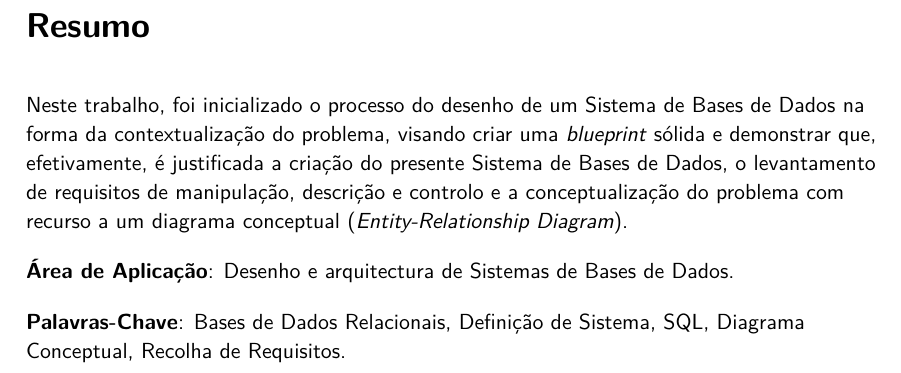
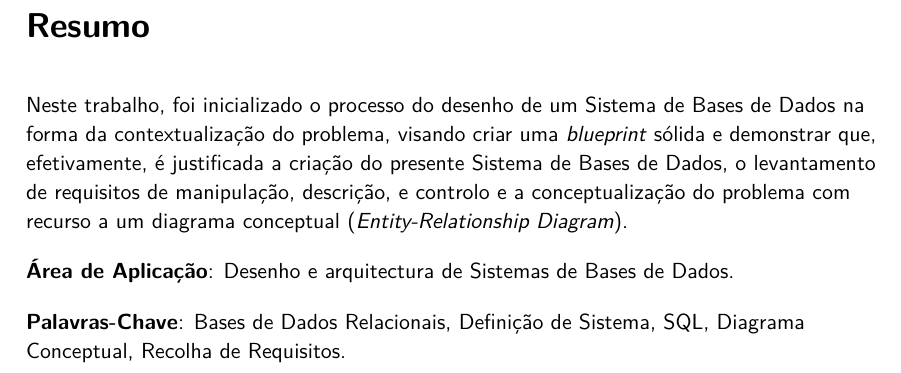
Before and after one commit to greybrunix/BD_Proj, a LaTeX document (main.tex): part of page 3 of 13, cut so that both start at the same text. Compiled offline with XeLaTeX; a missing font is replaced by an installed copy or a similar font.

Commit message:
Abstract

```diff
--- a/main.tex
+++ b/main.tex
@@ -116,7 +116,7 @@
     Neste trabalho, foi inicializado o processo do desenho de um Sistema de Bases de Dados na forma da
     contextualiza\c{c}\~ao do problema, visando criar uma \textit{blueprint} s\'olida e demonstrar que, efetivamente,
     \'e justificada a cria\c{c}\~ao do presente Sistema de Bases de Dados,
-    o levantamento de requisitos de manipulação, descrição e controlo e a conceptualização do
+    o levantamento de requisitos de manipulação, descrição, e controlo e a conceptualização do
     problema com recurso a um diagrama conceptual (\textit{Entity-Relationship Diagram}).
     \par \textbf{\'Area de Aplicação}: Desenho e arquitectura de Sistemas de Bases de Dados.
     \par \textbf{Palavras-Chave}: Bases de Dados Relacionais, Defini\c{c}\~ao de Sistema, SQL, Diagrama Conceptual,
```
